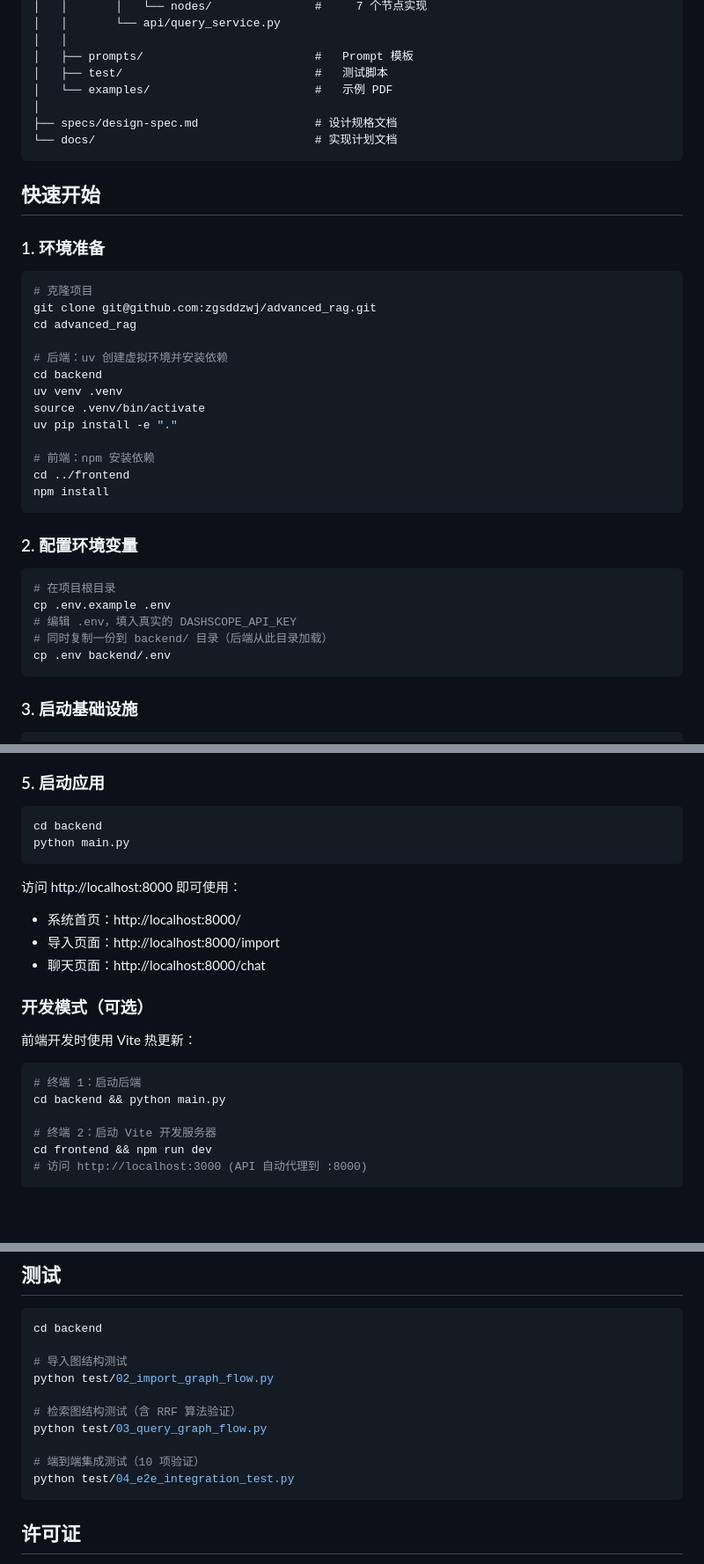
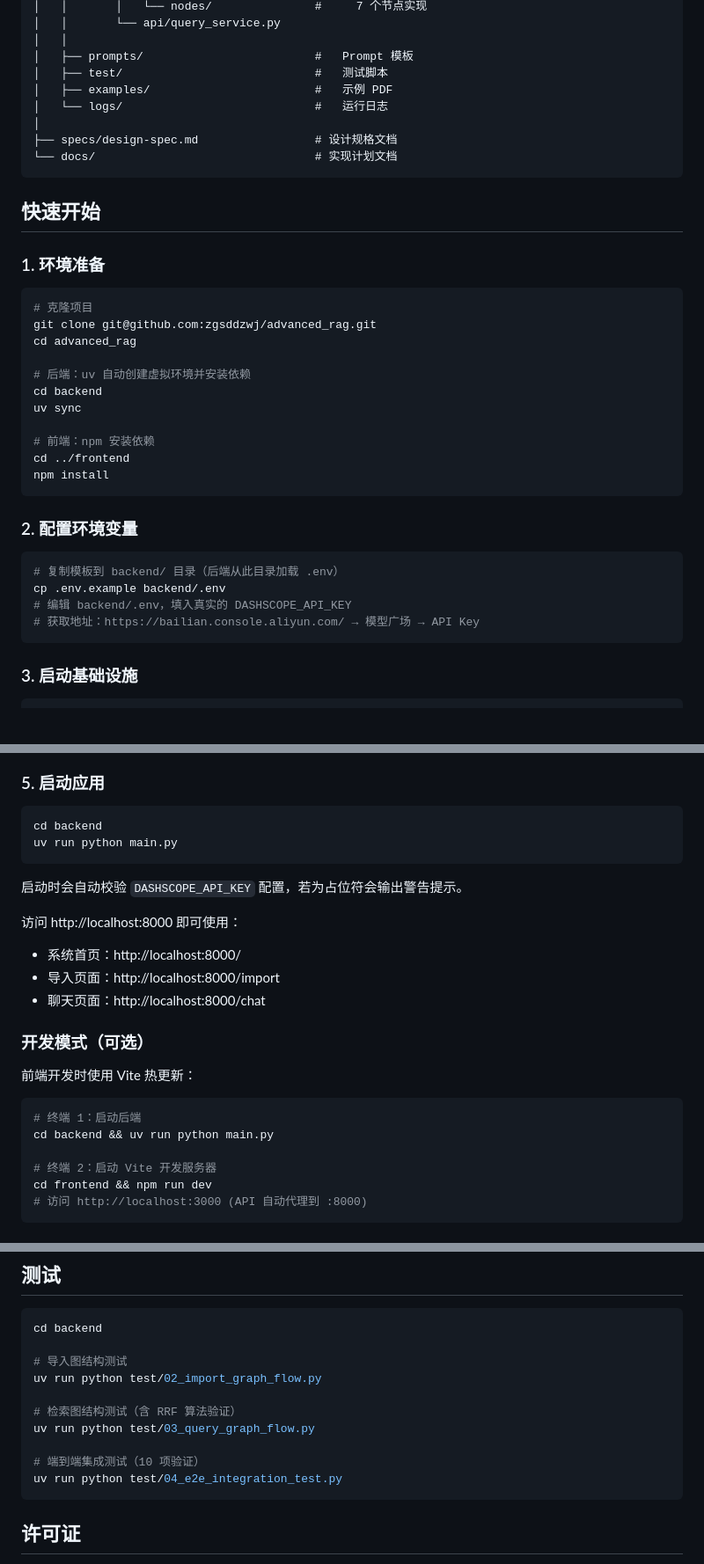
Before and after one commit to zgsddzwj/advanced_rag, a Markdown page: README.md, 3 parts joined by grey strips. Shown at 88% size. Drawn GitHub-style; blank space fills up the shorter version.

Commit message:
docs: 更新 README 至 uv run 工作流
- 环境准备: uv sync 替代手动 venv 创建 + pip install

- 启动/测试命令统一为 uv run python

- .env 配置简化为单份 backend/.env

- 项目结构修正: 移除不存在的 embedding_config.py，新增 uv.lock 和 logs/

- 补充 API Key 启动校验说明

````diff
--- a/README.md
+++ b/README.md
@@ -123,7 +123,8 @@ advanced_rag/
 │   │
 │   ├── prompts/                         #   Prompt 模板
 │   ├── test/                            #   测试脚本
-│   └── examples/                        #   示例 PDF
+│   ├── examples/                        #   示例 PDF
+│   └── logs/                            #   运行日志
 │
 ├── specs/design-spec.md                 # 设计规格文档
 └── docs/                                # 实现计划文档
@@ -138,11 +139,9 @@ advanced_rag/
 git clone git@github.com:zgsddzwj/advanced_rag.git
 cd advanced_rag
 
-# 后端：uv 创建虚拟环境并安装依赖
+# 后端：uv 自动创建虚拟环境并安装依赖
 cd backend
-uv venv .venv
-source .venv/bin/activate
-uv pip install -e "."
+uv sync
 
 # 前端：npm 安装依赖
 cd ../frontend
@@ -152,11 +151,10 @@ npm install
 ### 2. 配置环境变量
 
 ```bash
-# 在项目根目录
-cp .env.example .env
-# 编辑 .env，填入真实的 DASHSCOPE_API_KEY
-# 同时复制一份到 backend/ 目录（后端从此目录加载）
-cp .env backend/.env
+# 复制模板到 backend/ 目录（后端从此目录加载 .env）
+cp .env.example backend/.env
+# 编辑 backend/.env，填入真实的 DASHSCOPE_API_KEY
+# 获取地址：https://bailian.console.aliyun.com/ → 模型广场 → API Key
 ```
 
 ### 3. 启动基础设施
@@ -182,8 +180,10 @@ npm run build    # 产物输出到 frontend/dist/
 
 ```bash
 cd backend
-python main.py
+uv run python main.py
 ```
+
+启动时会自动校验 `DASHSCOPE_API_KEY` 配置，若为占位符会输出警告提示。
 
 访问 http://localhost:8000 即可使用：
 - 系统首页：http://localhost:8000/
@@ -196,7 +196,7 @@ python main.py
 
 ```bash
 # 终端 1：启动后端
-cd backend && python main.py
+cd backend && uv run python main.py
 
 # 终端 2：启动 Vite 开发服务器
 cd frontend && npm run dev
@@ -260,13 +260,13 @@ cd frontend && npm run dev
 cd backend
 
 # 导入图结构测试
-python test/02_import_graph_flow.py
+uv run python test/02_import_graph_flow.py
 
 # 检索图结构测试（含 RRF 算法验证）
-python test/03_query_graph_flow.py
+uv run python test/03_query_graph_flow.py
 
 # 端到端集成测试（10 项验证）
-python test/04_e2e_integration_test.py
+uv run python test/04_e2e_integration_test.py
 ```
 
 ## 许可证
````
Also changed, not shown: other parts of README.md (+2 -2 lines).
